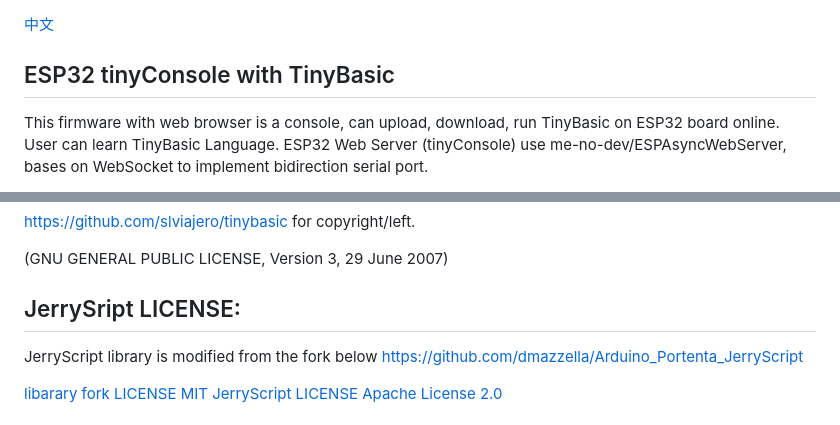
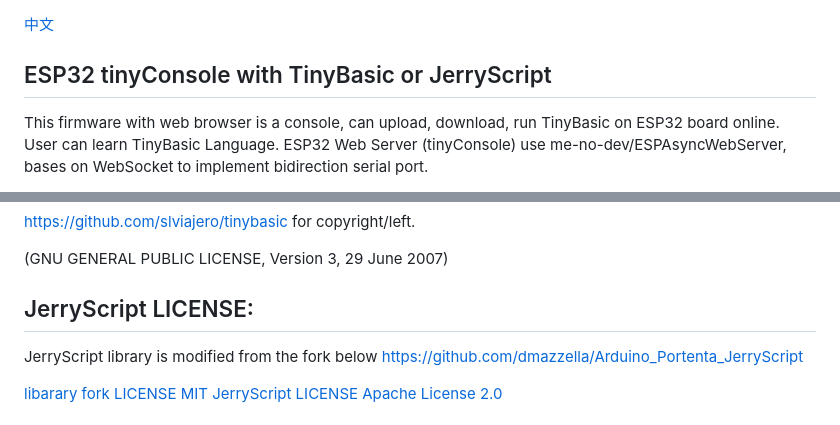
Before and after one commit to spuggy0919/ESP32_tinyConsole, a Markdown page: README.md, 2 parts joined by grey strips. Rendered like a GitHub page.

Commit message:
readme
update type error

```diff
--- a/README.md
+++ b/README.md
@@ -1,5 +1,5 @@
 [中文](./讀我.md)
-## ESP32 tinyConsole with TinyBasic
+## ESP32 tinyConsole with TinyBasic or JerryScript
 This firmware with web browser is a console, can upload, download, run TinyBasic on ESP32 board online. User can learn TinyBasic Language.
 ESP32 Web Server (tinyConsole) use me-no-dev/ESPAsyncWebServer, bases on WebSocket to implement bidirection serial port.
 
@@ -26,7 +26,7 @@ Currently, tinyConsole only supports DigitIO, Timer, FileIO, and WebSocket Seria
 
 (GNU GENERAL PUBLIC LICENSE, Version 3, 29 June 2007)
 
-## JerrySript LICENSE:
+## JerryScript LICENSE:
 JerryScript library is modified from the  fork below
 https://github.com/dmazzella/Arduino_Portenta_JerryScript
 
```
Also changed, not shown: 讀我.md (+1 -1 lines).
